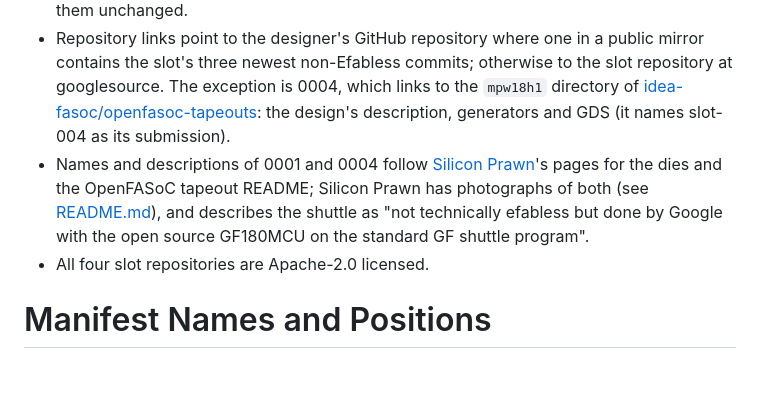
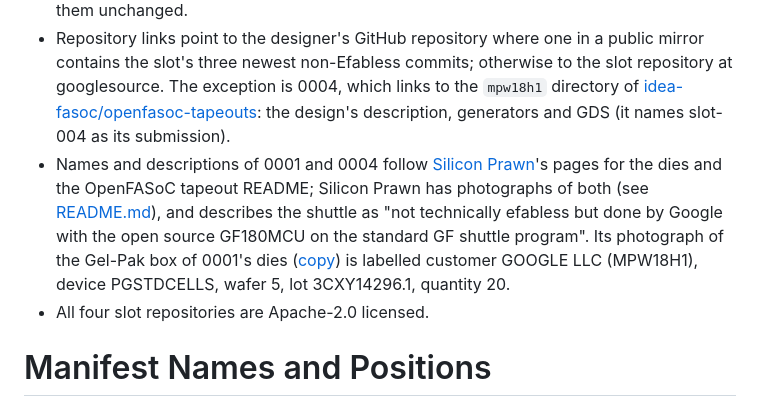
Before and after one commit to wafer-space/google-gf180mcu-mpw18h1, a Markdown page: PROVENANCE.md, the part around the change. Rendered like a GitHub page; blank space fills up the shorter version.

Commit message:
PROVENANCE: the Gel-Pak label of 0001's dies names Google as the customer
Co-Authored-By: Claude Opus 5.5 <noreply@anthropic.com>
Claude-Session: https://claude.ai/code/session_01BcaF7VGKCaqHVjeJFsi9pE

```diff
--- a/PROVENANCE.md
+++ b/PROVENANCE.md
@@ -22,7 +22,7 @@ Each die's top cell in the layout is `<CODE>_caravel_<column>_<row>`; the code i
 - Neither the published dies nor the GFMPW-0 dies have a seal ring: there is no seal ring marker (167/5) and no COMP, contact or Metal1 ring at the edge; COMP, contacts and Metal1 all stop about 65 µm inside the die edge.
 - `SHA256` and `LAYOUT` in `data/manifest.csv` refer to the sealed die files given to the stitcher (`<CODE>/caravel.gds`), which are not published separately; the stitched layout contains them unchanged.
 - Repository links point to the designer's GitHub repository where one in a public mirror contains the slot's three newest non-Efabless commits; otherwise to the slot repository at googlesource. The exception is 0004, which links to the `mpw18h1` directory of [idea-fasoc/openfasoc-tapeouts](https://github.com/idea-fasoc/openfasoc-tapeouts/tree/main/mpw18h1): the design's description, generators and GDS (it names slot-004 as its submission).
-- Names and descriptions of 0001 and 0004 follow [Silicon Prawn](https://siliconprawn.org/)'s pages for the dies and the OpenFASoC tapeout README; Silicon Prawn has photographs of both (see [README.md](README.md#die-photographs)), and describes the shuttle as "not technically efabless but done by Google with the open source GF180MCU on the standard GF shuttle program".
+- Names and descriptions of 0001 and 0004 follow [Silicon Prawn](https://siliconprawn.org/)'s pages for the dies and the OpenFASoC tapeout README; Silicon Prawn has photographs of both (see [README.md](README.md#die-photographs)), and describes the shuttle as "not technically efabless but done by Google with the open source GF180MCU on the standard GF shuttle program". Its photograph of the Gel-Pak box of 0001's dies ([copy](https://data.wafer.space/big-storage/siliconprawn.org/efabless/package/gf180mcu-mpw18h1-18100001/pack_top.jpg)) is labelled customer GOOGLE LLC (MPW18H1), device PGSTDCELLS, wafer 5, lot 3CXY14296.1, quantity 20.
 - All four slot repositories are Apache-2.0 licensed.
 
 # Manifest Names and Positions
```
